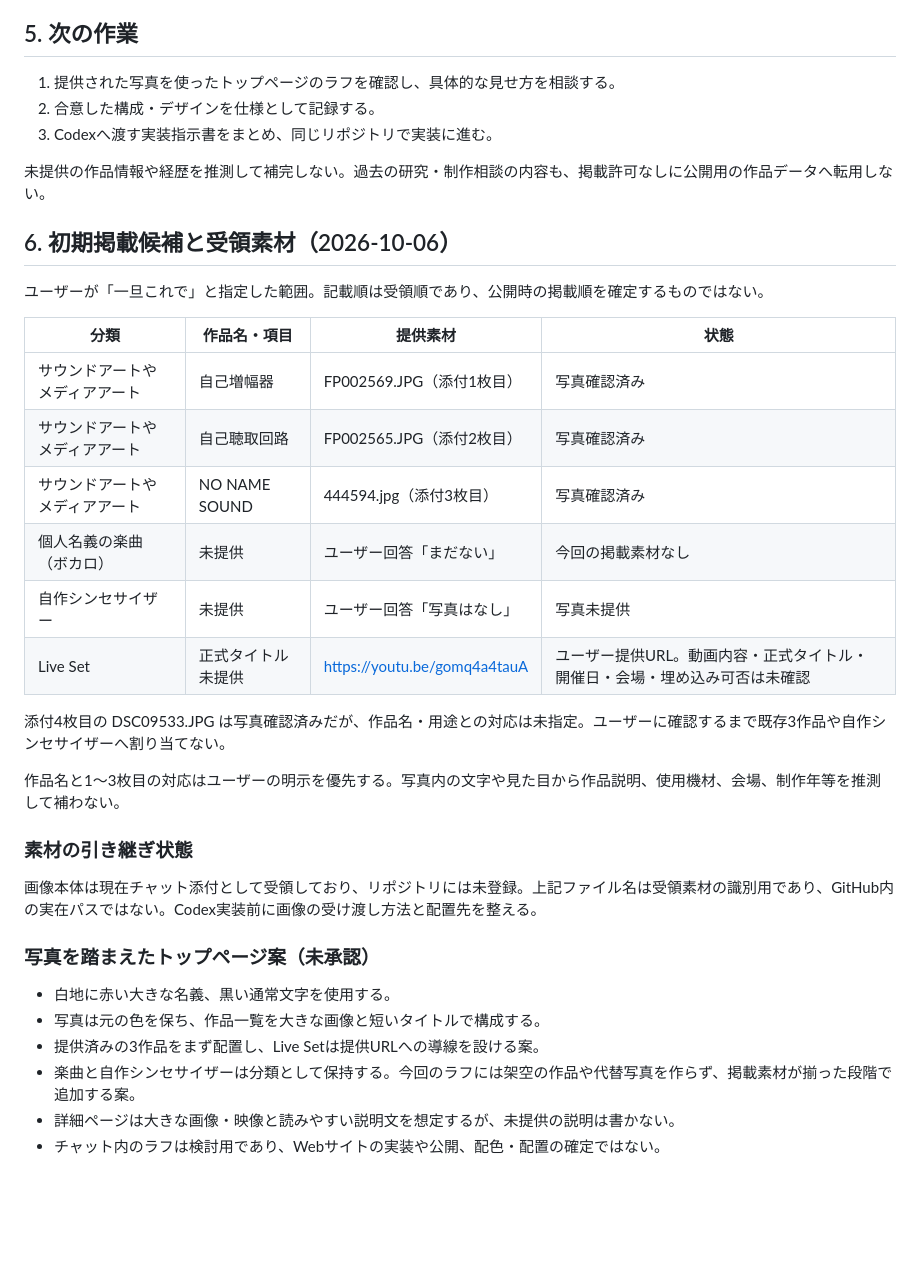
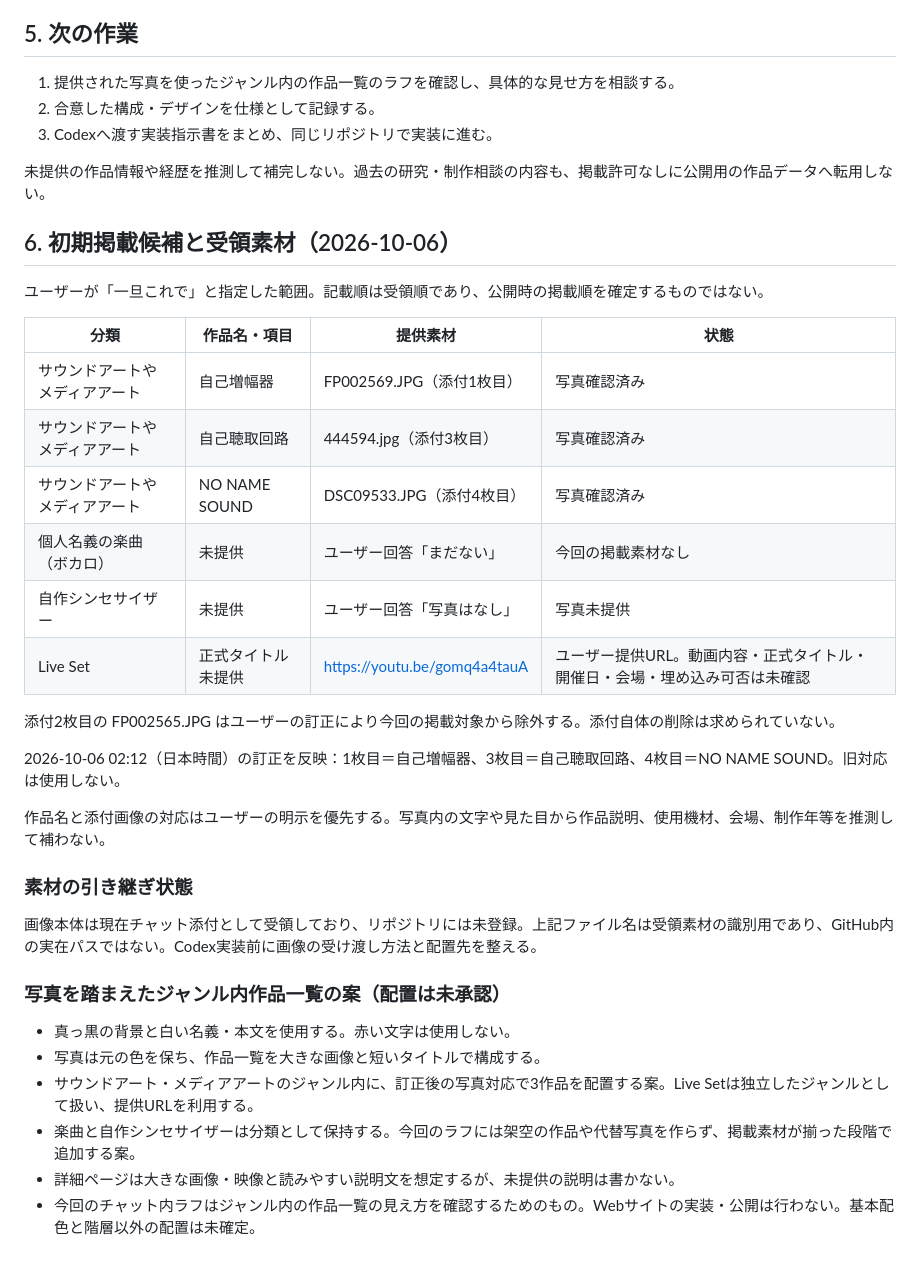
Before and after one commit to RyutoShima/portfolio, a Markdown page: PROJECT_BRIEF.md, the part around one of its changes. Drawn GitHub-style; blank space fills up the shorter version.

```diff
--- a/PROJECT_BRIEF.md
+++ b/PROJECT_BRIEF.md
@@ -70,7 +73,7 @@
 
 ## 5. 次の作業
 
-1. 提供された写真を使ったトップページのラフを確認し、具体的な見せ方を相談する。
+1. 提供された写真を使ったジャンル内の作品一覧のラフを確認し、具体的な見せ方を相談する。
 2. 合意した構成・デザインを仕様として記録する。
 3. Codexへ渡す実装指示書をまとめ、同じリポジトリで実装に進む。
 
@@ -84,25 +87,27 @@
 | 分類 | 作品名・項目 | 提供素材 | 状態 |
 | --- | --- | --- | --- |
 | サウンドアートやメディアアート | 自己増幅器 | FP002569.JPG（添付1枚目） | 写真確認済み |
-| サウンドアートやメディアアート | 自己聴取回路 | FP002565.JPG（添付2枚目） | 写真確認済み |
-| サウンドアートやメディアアート | NO NAME SOUND | 444594.jpg（添付3枚目） | 写真確認済み |
+| サウンドアートやメディアアート | 自己聴取回路 | 444594.jpg（添付3枚目） | 写真確認済み |
+| サウンドアートやメディアアート | NO NAME SOUND | DSC09533.JPG（添付4枚目） | 写真確認済み |
 | 個人名義の楽曲（ボカロ） | 未提供 | ユーザー回答「まだない」 | 今回の掲載素材なし |
 | 自作シンセサイザー | 未提供 | ユーザー回答「写真はなし」 | 写真未提供 |
 | Live Set | 正式タイトル未提供 | https://youtu.be/gomq4a4tauA | ユーザー提供URL。動画内容・正式タイトル・開催日・会場・埋め込み可否は未確認 |
 
-添付4枚目の DSC09533.JPG は写真確認済みだが、作品名・用途との対応は未指定。ユーザーに確認するまで既存3作品や自作シンセサイザーへ割り当てない。
+添付2枚目の FP002565.JPG はユーザーの訂正により今回の掲載対象から除外する。添付自体の削除は求められていない。
 
-作品名と1〜3枚目の対応はユーザーの明示を優先する。写真内の文字や見た目から作品説明、使用機材、会場、制作年等を推測して補わない。
+2026-10-06 02:12（日本時間）の訂正を反映：1枚目＝自己増幅器、3枚目＝自己聴取回路、4枚目＝NO NAME SOUND。旧対応は使用しない。
+
+作品名と添付画像の対応はユーザーの明示を優先する。写真内の文字や見た目から作品説明、使用機材、会場、制作年等を推測して補わない。
 
 ### 素材の引き継ぎ状態
 
 画像本体は現在チャット添付として受領しており、リポジトリには未登録。上記ファイル名は受領素材の識別用であり、GitHub内の実在パスではない。Codex実装前に画像の受け渡し方法と配置先を整える。
 
-### 写真を踏まえたトップページ案（未承認）
+### 写真を踏まえたジャンル内作品一覧の案（配置は未承認）
 
-- 白地に赤い大きな名義、黒い通常文字を使用する。
+- 真っ黒の背景と白い名義・本文を使用する。赤い文字は使用しない。
 - 写真は元の色を保ち、作品一覧を大きな画像と短いタイトルで構成する。
-- 提供済みの3作品をまず配置し、Live Setは提供URLへの導線を設ける案。
+- サウンドアート・メディアアートのジャンル内に、訂正後の写真対応で3作品を配置する案。Live Setは独立したジャンルとして扱い、提供URLを利用する。
 - 楽曲と自作シンセサイザーは分類として保持する。今回のラフには架空の作品や代替写真を作らず、掲載素材が揃った段階で追加する案。
 - 詳細ページは大きな画像・映像と読みやすい説明文を想定するが、未提供の説明は書かない。
-- チャット内のラフは検討用であり、Webサイトの実装や公開、配色・配置の確定ではない。
+- 今回のチャット内ラフはジャンル内の作品一覧の見え方を確認するためのもの。Webサイトの実装・公開は行わない。基本配色と階層以外の配置は未確定。
```
Also changed, not shown: other parts of PROJECT_BRIEF.md (+13 -10 lines).
